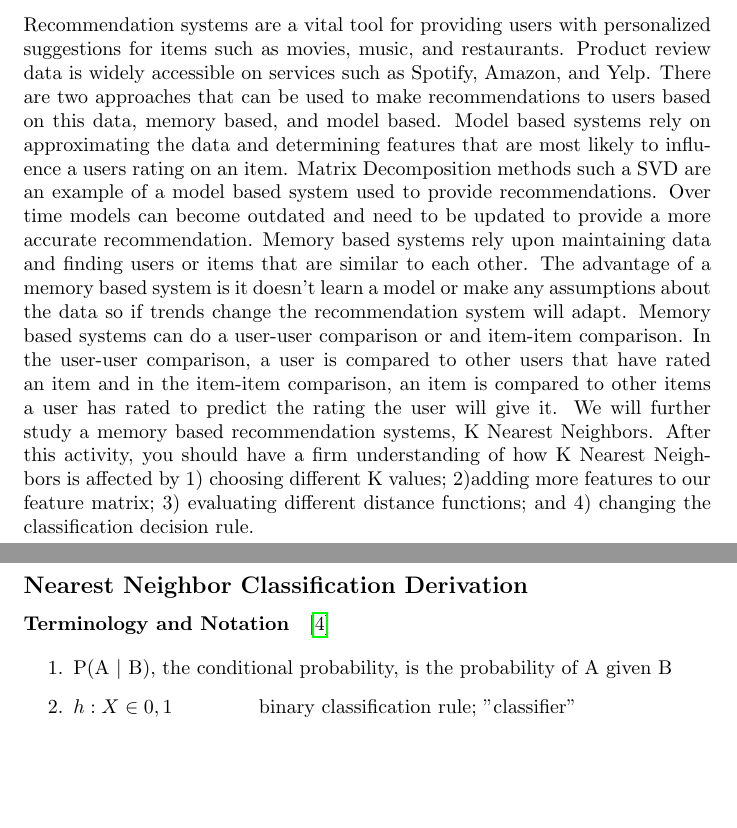
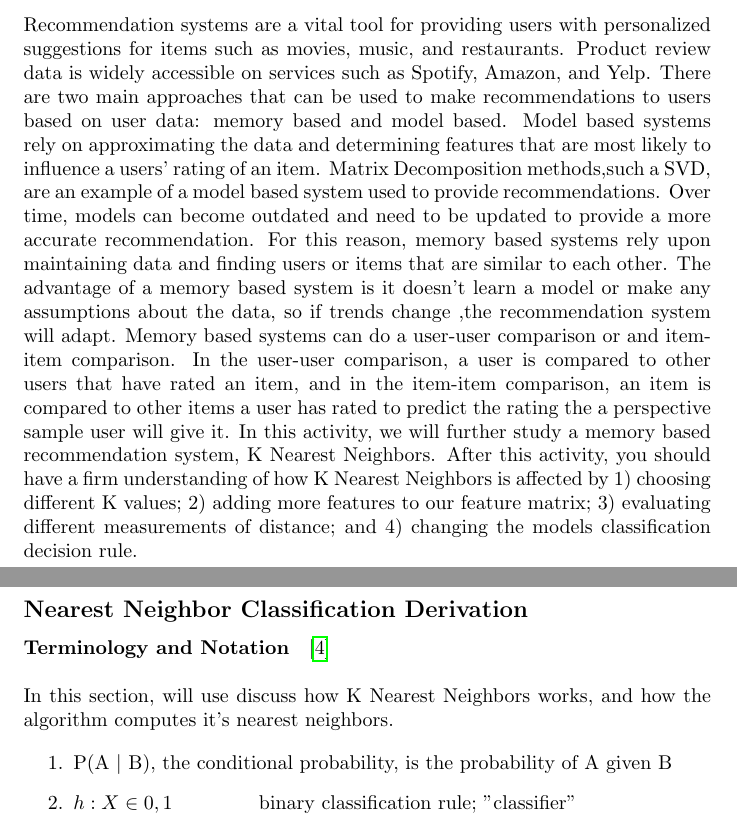
Before and after one commit to nweinshenker/Restaurant-Recommender, a LaTeX document (write_up.tex): two parts of pages 2 and 5 of 12, joined at a grey line, cut so that both start at the same text, the shorter picture padded with empty space. Compiled offline with pdfLaTeX.

Commit message:
finished all grammar errors

```diff
--- a/write_up.tex
+++ b/write_up.tex
@@ -27,15 +27,15 @@
 \chapter*{Abstract}
 Recommendation systems are a vital tool for providing users with personalized suggestions for items such as movies, music, and restaurants.
 Product review data is widely accessible on services such as Spotify, Amazon, and Yelp.
-There are two approaches that can be used to make recommendations to users based on this data, memory based, and model based.
-Model based systems rely on approximating the data and determining features that are most likely to influence a users rating on an item.
-Matrix Decomposition methods such a SVD are an example of a model based system used to provide recommendations.
-Over time models can become outdated and need to be updated to provide a more accurate recommendation.
-Memory based systems rely upon maintaining data and finding users or items that are similar to each other.
-The advantage of a memory based system is it doesn't learn a model or make any assumptions about the data so if trends change the recommendation system will adapt.
+There are two main approaches that can be used to make recommendations to users based on user data: memory based and model based.
+Model based systems rely on approximating the data and determining features that are most likely to influence a users' rating of an item.
+Matrix Decomposition methods,such a SVD, are an example of a model based system used to provide recommendations.
+Over time, models can become outdated and need to be updated to provide a more accurate recommendation.
+For this reason, memory based systems rely upon maintaining data and finding users or items that are similar to each other.
+The advantage of a memory based system is it doesn't learn a model or make any assumptions about the data, so if trends change ,the recommendation system will adapt.
 Memory based systems can do a user-user comparison or and item-item comparison.
-In the user-user comparison, a user is compared to other users that have rated an item and in the item-item comparison, an item is compared to other items a user has rated to predict the rating the user will give it.
-We will further study a memory based recommendation systems, K Nearest Neighbors. After this activity, you should have a firm understanding of how K Nearest Neighbors is affected by 1) choosing different K values; 2)adding more features to our feature matrix; 3) evaluating different distance functions; and 4) changing the classification decision rule.
+In the user-user comparison, a user is compared to other users that have rated an item, and in the item-item comparison, an item is compared to other items a user has rated to predict the rating the a perspective sample user will give it.
+In this activity, we will further study a memory based recommendation system, K Nearest Neighbors. After this activity, you should have a firm understanding of how K Nearest Neighbors is affected by 1) choosing different K values; 2) adding more features to our feature matrix; 3) evaluating different measurements of distance; and 4) changing the models classification decision rule.
 
 \chapter*{Background Information}
 
@@ -118,6 +118,8 @@ The majority classifier applies the most frequent label of the k neighbors to th
 \subsection*{Nearest Neighbor Classification Derivation}
 
 \paragraph*{Terminology and Notation }\cite{4}
+\\ \\
+In this section, will use discuss how K Nearest Neighbors works, and how the algorithm computes it's nearest neighbors.
 
 \begin{enumerate}
 	\item P(A $|$ B), the conditional probability, is the probability of A given B
```
Also changed, not shown: write_up.tex (4 more changed lines).
